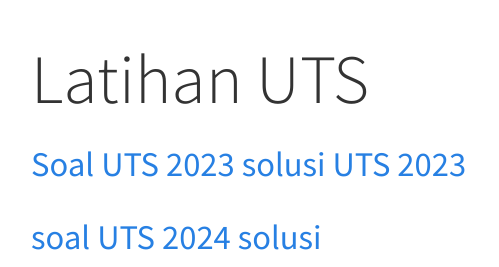
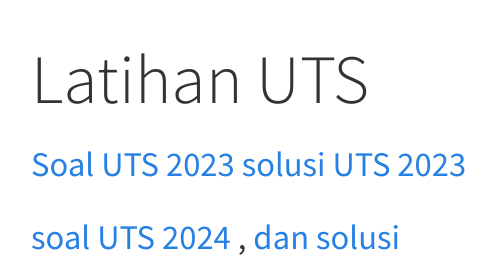
Before and after one commit to EL2007-SinyalSistem/EL2007-KMS-Publik, a Quarto document (kuliah/materi_7.qmd): the page in a window 1100 px wide, from its top. Rendered offline with R 4.5, knitr and Pandoc in place of Quarto, with nearby package versions.

Commit message:
soal UTS

```diff
--- a/kuliah/materi_7.qmd
+++ b/kuliah/materi_7.qmd
@@ -3,5 +3,5 @@
 [Soal UTS 2023](UTS_2023_RC-3.soal.pdf)
 [solusi UTS 2023](./UTS_2023_RC-1.solusi.pdf)
 
-[soal UTS 2024](UTS_2023_RC-3.soal.pdf)
-[solusi](UTS_2023_RC-1.solusi.pdf)
+[soal UTS 2024](UTS__2022.pdf) , [dan](UTS_final_2_solusi.pdf)
+[solusi](UTS_final_2_solusi.pdf)
```
Also changed, not shown: docs/search.json, 3 other files.
